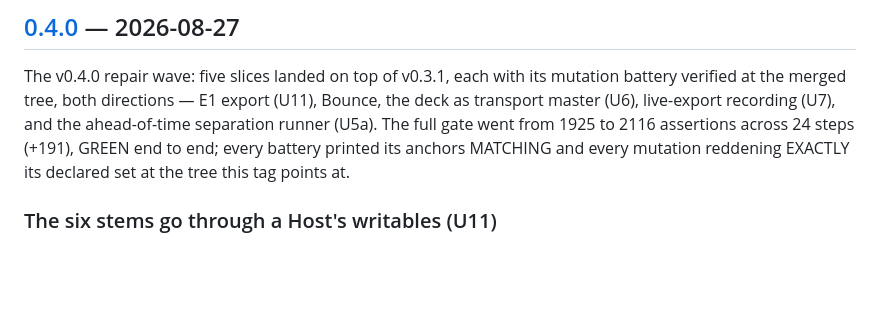
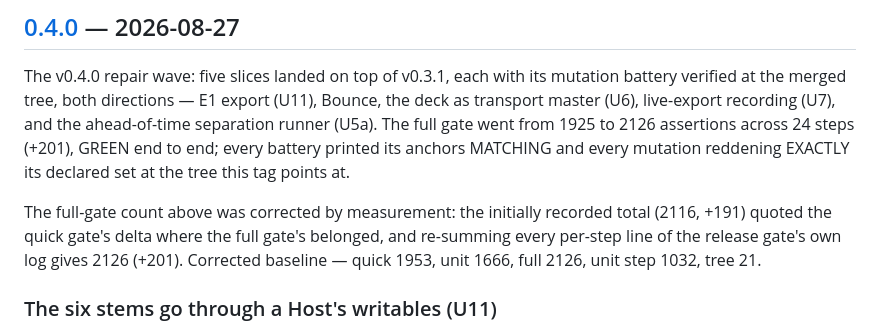
Before and after one commit to itziklerner-pag/stem-splitter-live, a Markdown page: CHANGELOG.md, the part around the change. Rendered like a GitHub page; blank space fills up the shorter version.

Commit message:
fix(release): correct the v0.4.0 full-gate count by measurement — +201, not +191
The release commit f0828a7's message and CHANGELOG entry recorded the full-gate
delta as +191 (1925 -> 2116). Re-summing every per-step PASS line of each gate
log in the wave shows the full gate actually went 1925 -> 1954 (+29, U6) ->
2037 (+83, U7) -> 2126 (+89, U5a): the recorded +19 at U6 was the QUICK gate's
delta (1762 -> 1781) quoted as the full gate's, and the -10 propagated through
U7 and U5a. Baseline 1925, unit gate 1666, and tree 21 all verify exactly
against the same logs, so only the propagated full-gate totals were low.

CHANGELOG's [0.4.0] now reads +201 (1925 -> 2126), names the corrected baseline
(quick 1953, unit 1666, full 2126, unit step 1032, tree 21), and says the count
was corrected by measurement. INTEGRATION.md §41 records the rule: a gate count
must be read from that gate's OWN log, never derived from another gate's delta.

Co-Authored-By: Claude <noreply@anthropic.com>

```diff
--- a/CHANGELOG.md
+++ b/CHANGELOG.md
@@ -15,9 +15,15 @@ The v0.4.0 repair wave: five slices landed on top of v0.3.1, each with its
 mutation battery verified at the merged tree, both directions — E1 export
 (U11), Bounce, the deck as transport master (U6), live-export recording (U7),
 and the ahead-of-time separation runner (U5a). The full gate went from 1925 to
-2116 assertions across 24 steps (+191), GREEN end to end; every battery printed
+2126 assertions across 24 steps (+201), GREEN end to end; every battery printed
 its anchors MATCHING and every mutation reddening EXACTLY its declared set at
 the tree this tag points at.
+
+The full-gate count above was corrected by measurement: the initially recorded
+total (2116, +191) quoted the quick gate's delta where the full gate's belonged,
+and re-summing every per-step line of the release gate's own log gives 2126
+(+201). Corrected baseline — quick 1953, unit 1666, full 2126, unit step 1032,
+tree 21.
 
 ### The six stems go through a Host's writables (U11)
 
```
